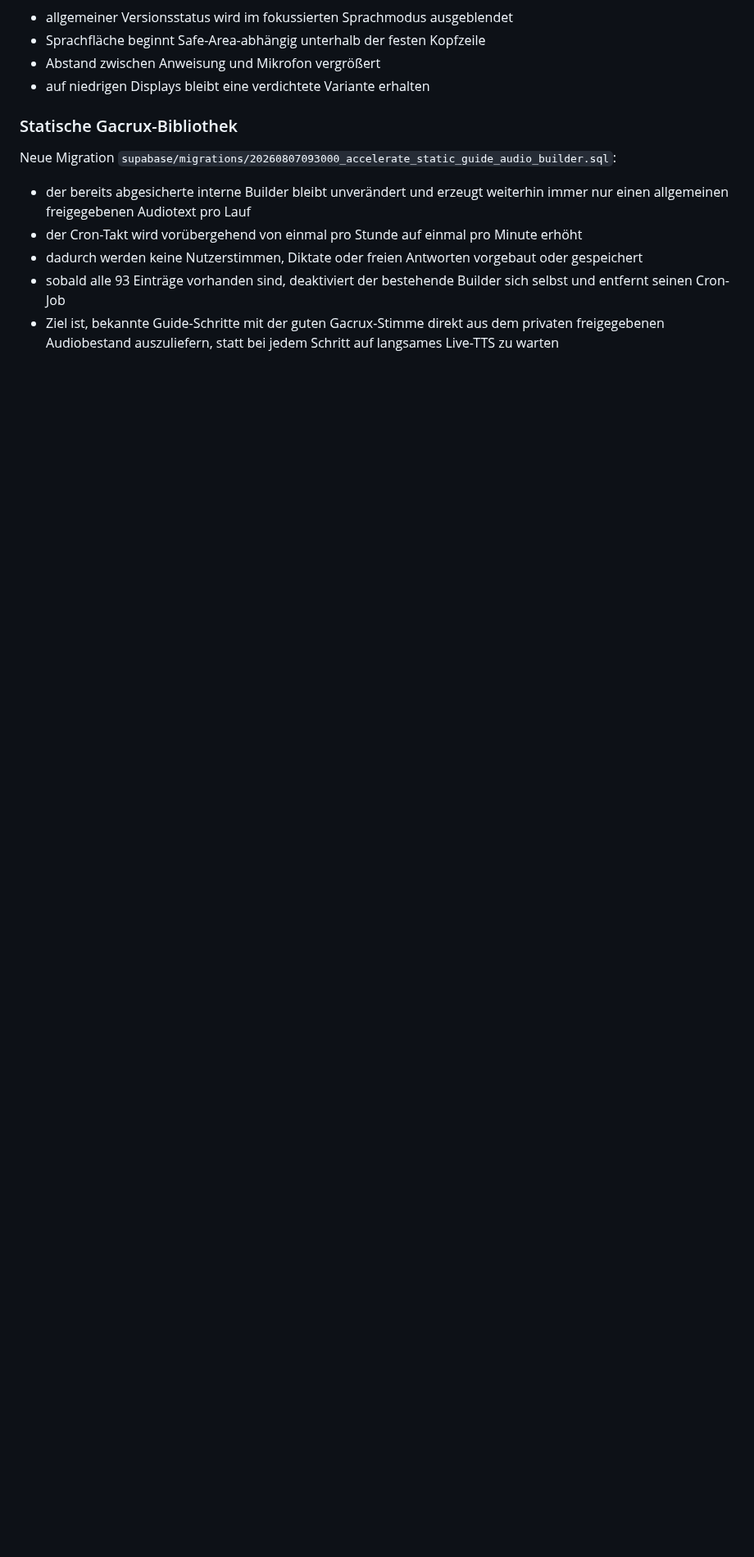
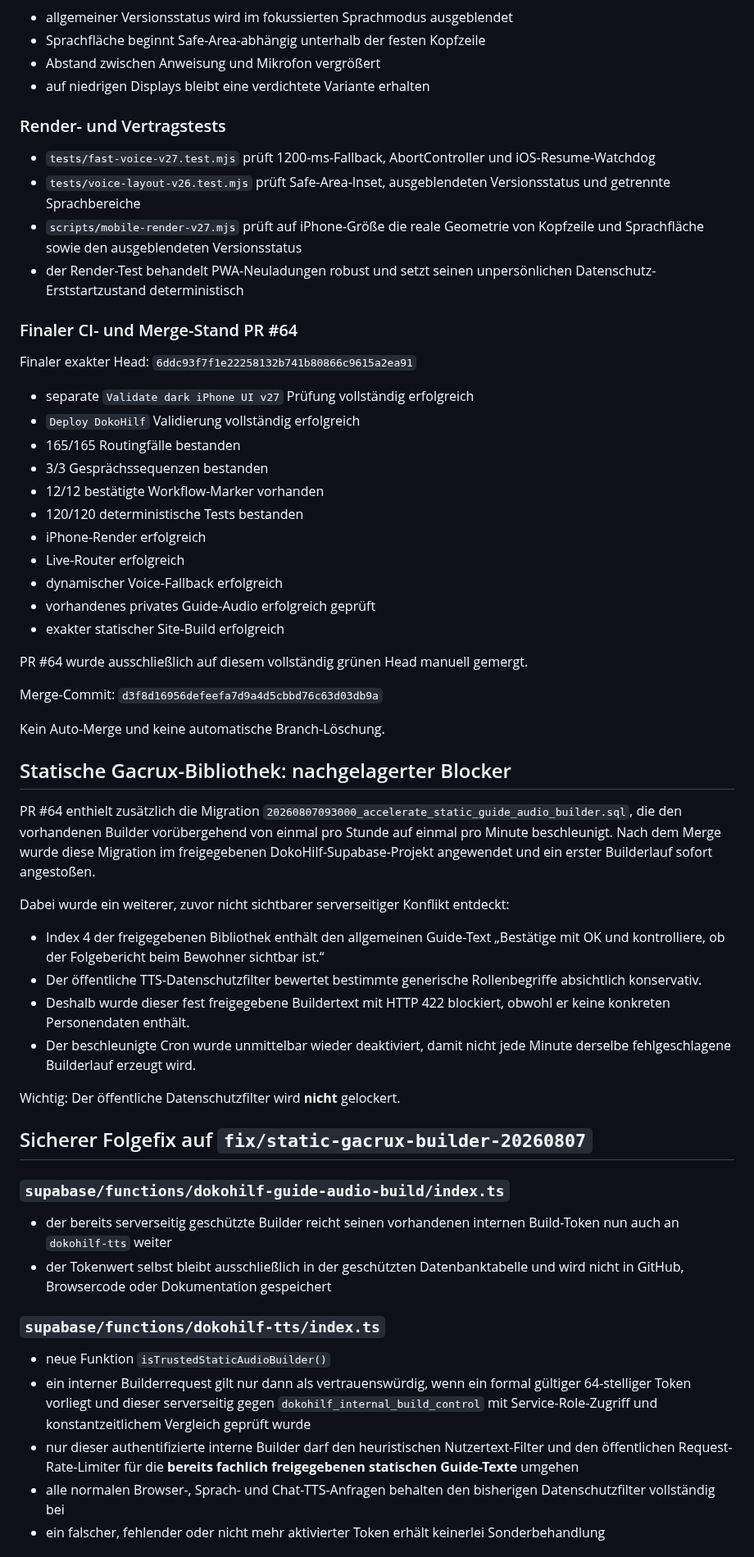
Before and after one commit to ys2mm422yb-max/DokoHilf, a Markdown page: ACTIVE_WORK_VOICE_RELIABILITY.md, the part around one of its changes. Shown at 82% size. Drawn GitHub-style; blank space fills up the shorter version.

Commit message:
Dokumentiere Builder-Privacy-Blocker und sicheren Folgefix

```diff
--- a/ACTIVE_WORK_VOICE_RELIABILITY.md
+++ b/ACTIVE_WORK_VOICE_RELIABILITY.md
@@ -59,12 +51,60 @@ Die feste Kopfzeile berücksichtigt `env(safe-area-inset-top)`, die feste `voice
 - Abstand zwischen Anweisung und Mikrofon vergrößert
 - auf niedrigen Displays bleibt eine verdichtete Variante erhalten
 
-### Statische Gacrux-Bibliothek
+### Render- und Vertragstests
 
-Neue Migration `supabase/migrations/20260807093000_accelerate_static_guide_audio_builder.sql`:
+- `tests/fast-voice-v27.test.mjs` prüft 1200-ms-Fallback, AbortController und iOS-Resume-Watchdog
+- `tests/voice-layout-v26.test.mjs` prüft Safe-Area-Inset, ausgeblendeten Versionsstatus und getrennte Sprachbereiche
+- `scripts/mobile-render-v27.mjs` prüft auf iPhone-Größe die reale Geometrie von Kopfzeile und Sprachfläche sowie den ausgeblendeten Versionsstatus
+- der Render-Test behandelt PWA-Neuladungen robust und setzt seinen unpersönlichen Datenschutz-Erststartzustand deterministisch
 
-- der bereits abgesicherte interne Builder bleibt unverändert und erzeugt weiterhin immer nur einen allgemeinen freigegebenen Audiotext pro Lauf
-- der Cron-Takt wird vorübergehend von einmal pro Stunde auf einmal pro Minute erhöht
-- dadurch werden keine Nutzerstimmen, Diktate oder freien Antworten vorgebaut oder gespeichert
-- sobald alle 93 Einträge vorhanden sind, deaktiviert der bestehende Builder sich selbst und entfernt seinen Cron-Job
-- Ziel ist, bekannte Guide-Schritte mit der guten Gacrux-Stimme direkt aus dem privaten freigegebenen Audiobestand auszuliefern, statt bei jedem Schritt auf langsames Live-TTS zu warten
+### Finaler CI- und Merge-Stand PR #64
+
+Finaler exakter Head: `6ddc93f7f1e22258132b741b80866c9615a2ea91`
+
+- separate `Validate dark iPhone UI v27` Prüfung vollständig erfolgreich
+- `Deploy DokoHilf` Validierung vollständig erfolgreich
+- 165/165 Routingfälle bestanden
+- 3/3 Gesprächssequenzen bestanden
+- 12/12 bestätigte Workflow-Marker vorhanden
+- 120/120 deterministische Tests bestanden
+- iPhone-Render erfolgreich
+- Live-Router erfolgreich
+- dynamischer Voice-Fallback erfolgreich
+- vorhandenes privates Guide-Audio erfolgreich geprüft
+- exakter statischer Site-Build erfolgreich
+
+PR #64 wurde ausschließlich auf diesem vollständig grünen Head manuell gemergt.
+
+Merge-Commit: `d3f8d16956defeefa7d9a4d5cbbd76c63d03db9a`
+
+Kein Auto-Merge und keine automatische Branch-Löschung.
+
+## Statische Gacrux-Bibliothek: nachgelagerter Blocker
+
+PR #64 enthielt zusätzlich die Migration `20260807093000_accelerate_static_guide_audio_builder.sql`, die den vorhandenen Builder vorübergehend von einmal pro Stunde auf einmal pro Minute beschleunigt. Nach dem Merge wurde diese Migration im freigegebenen DokoHilf-Supabase-Projekt angewendet und ein erster Builderlauf sofort angestoßen.
+
+Dabei wurde ein weiterer, zuvor nicht sichtbarer serverseitiger Konflikt entdeckt:
+
+- Index 4 der freigegebenen Bibliothek enthält den allgemeinen Guide-Text „Bestätige mit OK und kontrolliere, ob der Folgebericht beim Bewohner sichtbar ist.“
+- Der öffentliche TTS-Datenschutzfilter bewertet bestimmte generische Rollenbegriffe absichtlich konservativ.
+- Deshalb wurde dieser fest freigegebene Buildertext mit HTTP 422 blockiert, obwohl er keine konkreten Personendaten enthält.
+- Der beschleunigte Cron wurde unmittelbar wieder deaktiviert, damit nicht jede Minute derselbe fehlgeschlagene Builderlauf erzeugt wird.
+
+Wichtig: Der öffentliche Datenschutzfilter wird **nicht** gelockert.
+
+## Sicherer Folgefix auf `fix/static-gacrux-builder-20260807`
+
+### `supabase/functions/dokohilf-guide-audio-build/index.ts`
+
+- der bereits serverseitig geschützte Builder reicht seinen vorhandenen internen Build-Token nun auch an `dokohilf-tts` weiter
+- der Tokenwert selbst bleibt ausschließlich in der geschützten Datenbanktabelle und wird nicht in GitHub, Browsercode oder Dokumentation gespeichert
+
+### `supabase/functions/dokohilf-tts/index.ts`
+
+- neue Funktion `isTrustedStaticAudioBuilder()`
+- ein interner Builderrequest gilt nur dann als vertrauenswürdig, wenn ein formal gültiger 64-stelliger Token vorliegt und dieser serverseitig gegen `dokohilf_internal_build_control` mit Service-Role-Zugriff und konstantzeitlichem Vergleich geprüft wurde
+- nur dieser authentifizierte interne Builder darf den heuristischen Nutzertext-Filter und den öffentlichen Request-Rate-Limiter für die **bereits fachlich freigegebenen statischen Guide-Texte** umgehen
+- alle normalen Browser-, Sprach- und Chat-TTS-Anfragen behalten den bisherigen Datenschutzfilter vollständig bei
+- ein falscher, fehlender oder nicht mehr aktivierter Token erhält keinerlei Sonderbehandlung
+
```
Also changed, not shown: other parts of ACTIVE_WORK_VOICE_RELIABILITY.md (+41 -42 lines).
